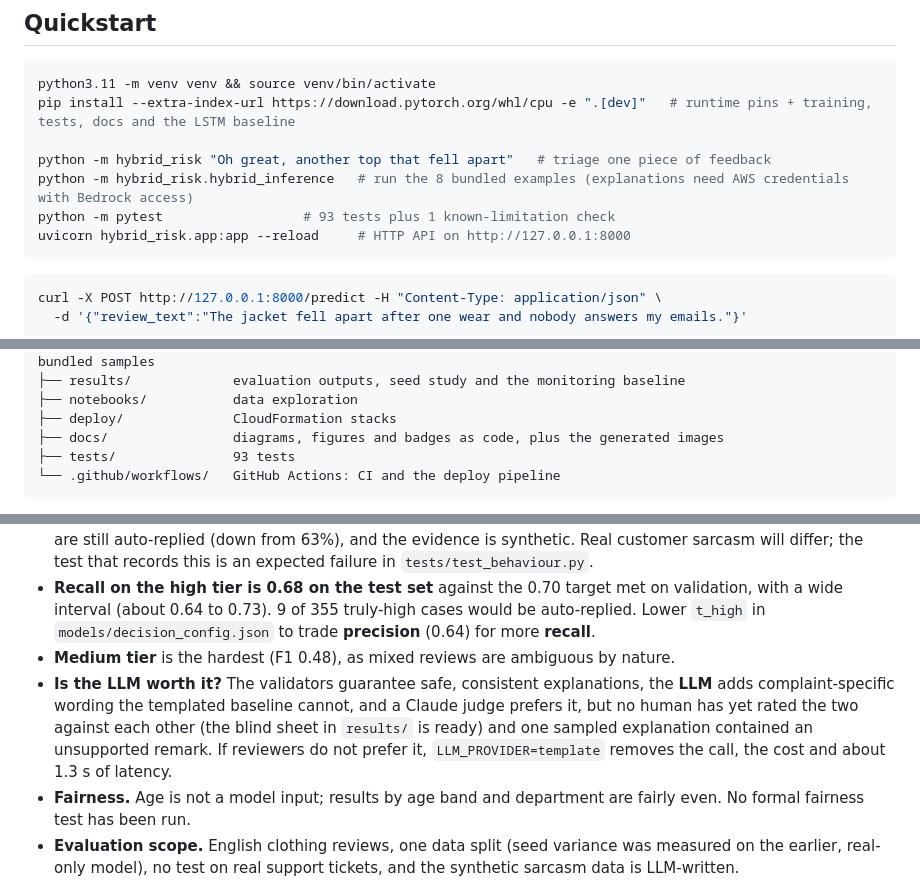
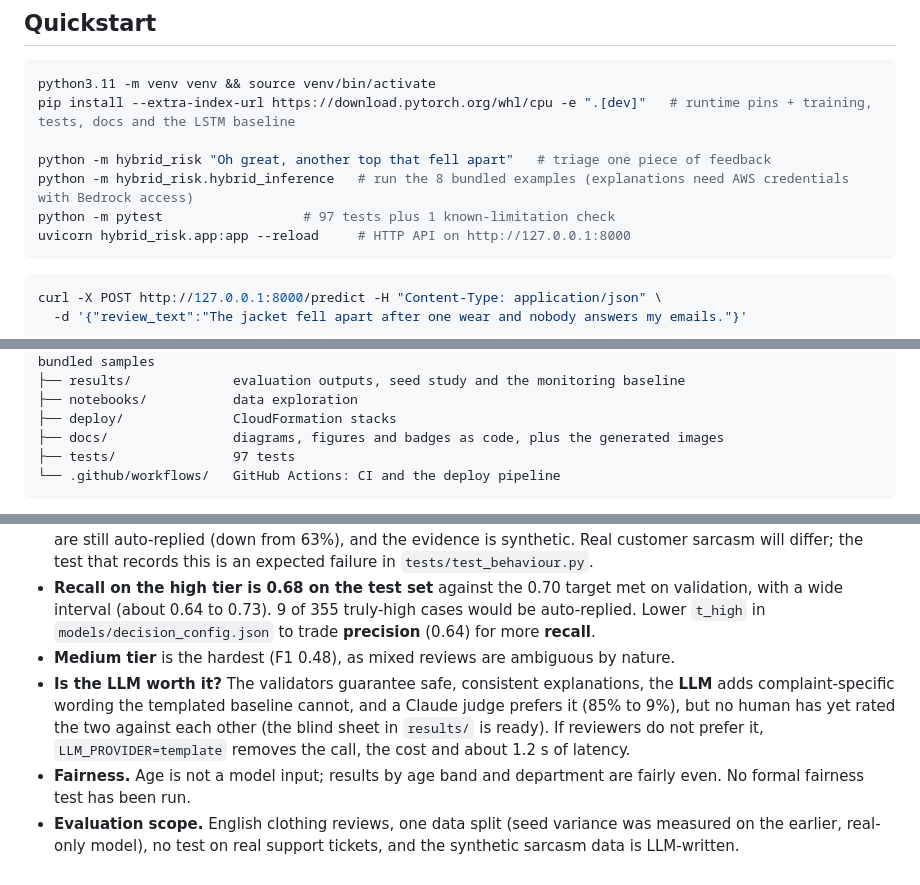
Before and after one commit to anandapurva55/hybrid-complaint-risk-ai, a Markdown page: README.md, 3 parts joined by grey strips. Rendered like a GitHub page.

````diff
--- a/README.md
+++ b/README.md
@@ -89,7 +89,7 @@ pip install --extra-index-url https://download.pytorch.org/whl/cpu -e ".[dev]"
 
 python -m hybrid_risk "Oh great, another top that fell apart"   # triage one piece of feedback
 python -m hybrid_risk.hybrid_inference   # run the 8 bundled examples (explanations need AWS credentials with Bedrock access)
-python -m pytest                  # 93 tests plus 1 known-limitation check
+python -m pytest                  # 97 tests plus 1 known-limitation check
 uvicorn hybrid_risk.app:app --reload     # HTTP API on http://127.0.0.1:8000
 ```
 
@@ -542,7 +544,7 @@ Unknown fields are ignored, so older clients that still send `image` or `recomme
 ├── notebooks/           data exploration
 ├── deploy/              CloudFormation stacks
 ├── docs/                diagrams, figures and badges as code, plus the generated images
-├── tests/               93 tests
+├── tests/               97 tests
 └── .github/workflows/   GitHub Actions: CI and the deploy pipeline
 ```
 
@@ -596,7 +598,7 @@ The dependency direction is one-way: `api` to `hybrid_inference` to (`decision`,
 - **Sarcasm is improved, not solved.** On a held-out set written by a different **LLM**, 30% of sarcastic complaints are still auto-replied (down from 63%), and the evidence is synthetic. Real customer sarcasm will differ; the test that records this is an expected failure in `tests/test_behaviour.py`.
 - **Recall on the high tier is 0.68 on the test set** against the 0.70 target met on validation, with a wide interval (about 0.64 to 0.73). 9 of 355 truly-high cases would be auto-replied. Lower `t_high` in `models/decision_config.json` to trade **precision** (0.64) for more **recall**.
 - **Medium tier** is the hardest (F1 0.48), as mixed reviews are ambiguous by nature.
-- **Is the LLM worth it?** The validators guarantee safe, consistent explanations, the **LLM** adds complaint-specific wording the templated baseline cannot, and a Claude judge prefers it, but no human has yet rated the two against each other (the blind sheet in `results/` is ready) and one sampled explanation contained an unsupported remark. If reviewers do not prefer it, `LLM_PROVIDER=template` removes the call, the cost and about 1.3 s of latency.
+- **Is the LLM worth it?** The validators guarantee safe, consistent explanations, the **LLM** adds complaint-specific wording the templated baseline cannot, and a Claude judge prefers it (85% to 9%), but no human has yet rated the two against each other (the blind sheet in `results/` is ready). If reviewers do not prefer it, `LLM_PROVIDER=template` removes the call, the cost and about 1.2 s of latency.
 - **Fairness.** Age is not a model input; results by age band and department are fairly even. No formal fairness test has been run.
 - **Evaluation scope.** English clothing reviews, one data split (seed variance was measured on the earlier, real-only model), no test on real support tickets, and the synthetic sarcasm data is LLM-written.
 - **Load numbers** come from one short deployment of a single task measured from India; the three-task autoscaling ceiling was not measured.
````
Also changed, not shown: other parts of README.md (+10 -8 lines), results/explanation_review_sheet.md (+203 -209 lines), docs/images/release_path.png, 10 other files.
